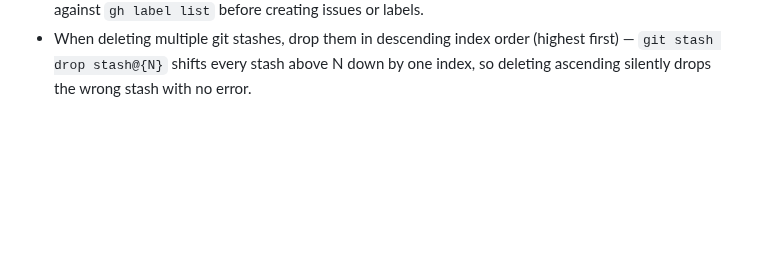
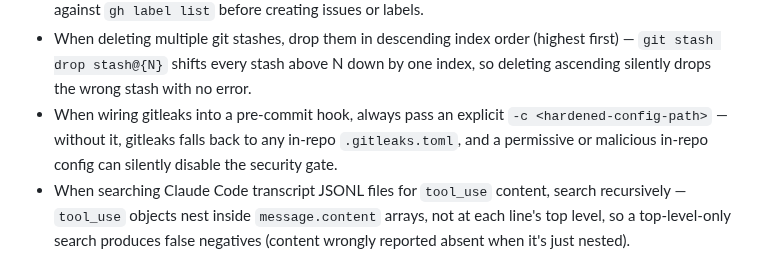
Before and after one commit to kaybenleroll/random_llm_projects, a Markdown page: .claude/rules/skill-hygiene.md, the part around the change. Rendered like a GitHub page; blank space fills up the shorter version.

Commit message:
docs(skill-hygiene): promote 2 /reflect learnings (#66)
- gitleaks: require explicit -c <config> in pre-commit hooks
- transcript search: recurse for tool_use, don't assume top-level JSON

Learnings-Source: reflect

```diff
--- a/.claude/rules/skill-hygiene.md
+++ b/.claude/rules/skill-hygiene.md
@@ -43,3 +43,5 @@ Skip these on WSL/headless machines.
 - GitHub auto-closes a dependent/stacked PR when its base branch is deleted, even though the underlying commit is safe — open a fresh PR from the same branch/commit against the updated base (e.g. `main`) rather than trying to reopen the closed one.
 - A validation hook demanding taxonomy labels absent from the repo's actual label set creates a circular blocker — both `gh issue create` and label assignment fail; reconcile the hook's expected taxonomy against `gh label list` before creating issues or labels.
 - When deleting multiple git stashes, drop them in descending index order (highest first) — `git stash drop stash@{N}` shifts every stash above N down by one index, so deleting ascending silently drops the wrong stash with no error.
+- When wiring gitleaks into a pre-commit hook, always pass an explicit `-c <hardened-config-path>` — without it, gitleaks falls back to any in-repo `.gitleaks.toml`, and a permissive or malicious in-repo config can silently disable the security gate.
+- When searching Claude Code transcript JSONL files for `tool_use` content, search recursively — `tool_use` objects nest inside `message.content` arrays, not at each line's top level, so a top-level-only search produces false negatives (content wrongly reported absent when it's just nested).
```
